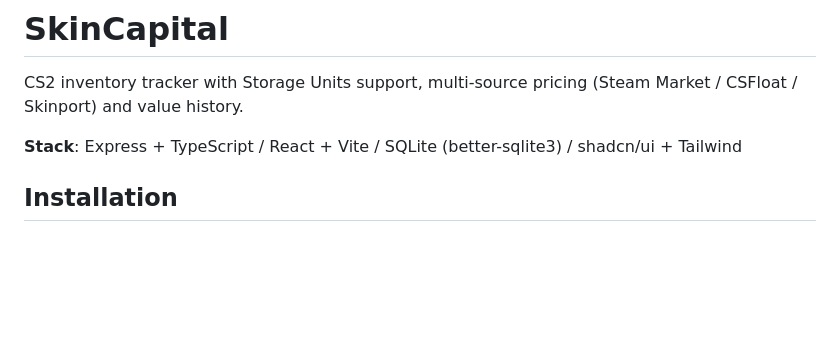
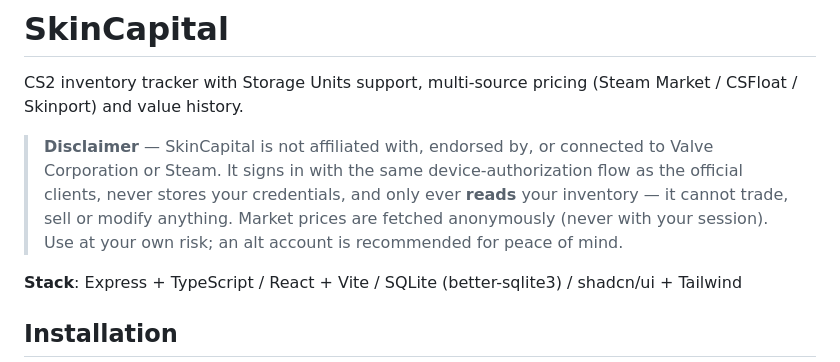
Before and after one commit to ChrisPlayer/SkinCapital, a Markdown page: README.md, the part around the change. GitHub-like rendering; blank space fills up the shorter version.

Commit message:
docs: Valve non-affiliation and read-only disclaimer

```diff
--- a/README.md
+++ b/README.md
@@ -1,6 +1,11 @@
 # SkinCapital
 
 CS2 inventory tracker with Storage Units support, multi-source pricing (Steam Market / CSFloat / Skinport) and value history.
+
+> **Disclaimer** — SkinCapital is not affiliated with, endorsed by, or connected to Valve Corporation or Steam.
+> It signs in with the same device-authorization flow as the official clients, never stores your credentials,
+> and only ever **reads** your inventory — it cannot trade, sell or modify anything. Market prices are fetched
+> anonymously (never with your session). Use at your own risk; an alt account is recommended for peace of mind.
 
 **Stack**: Express + TypeScript / React + Vite / SQLite (better-sqlite3) / shadcn/ui + Tailwind
 
```
